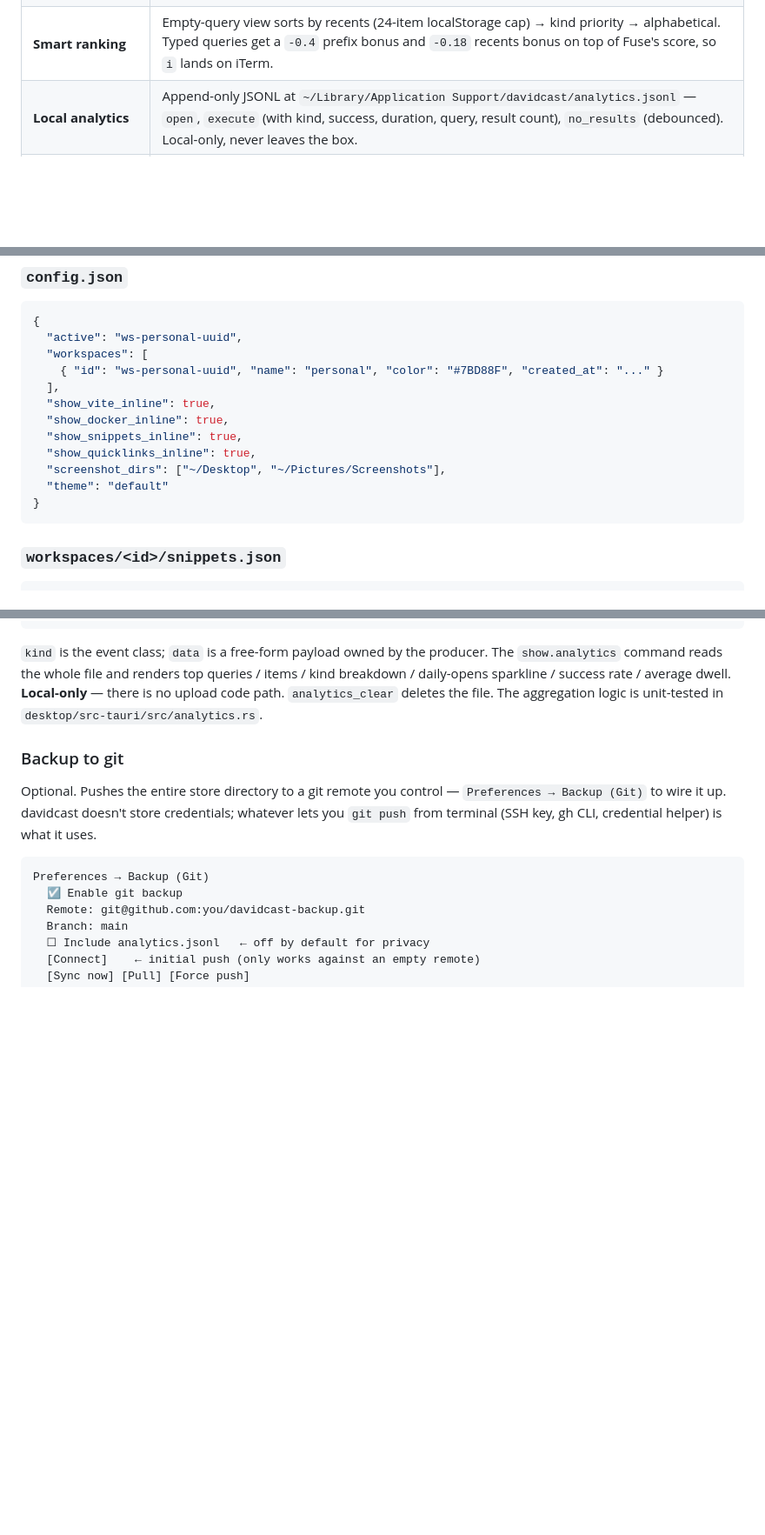
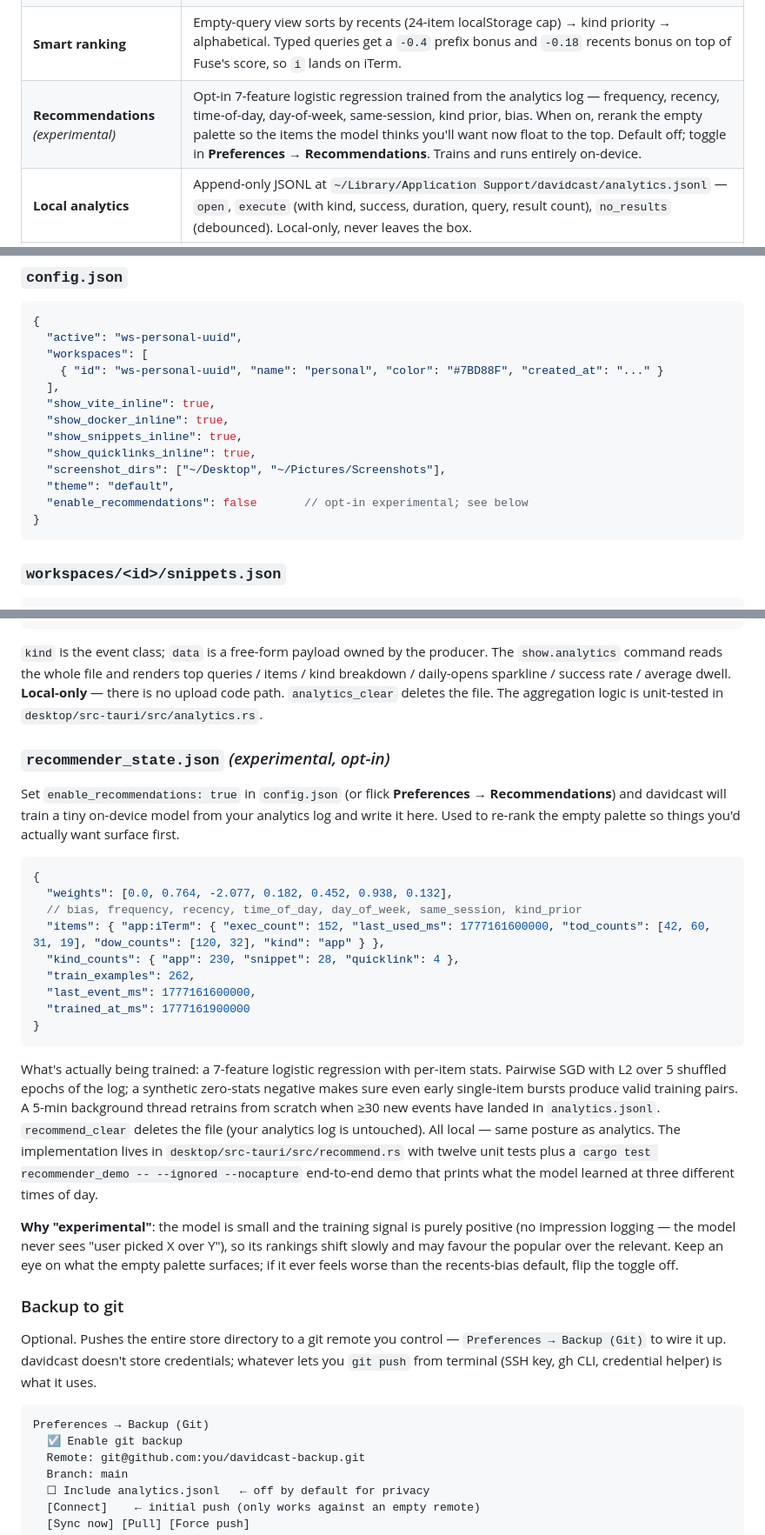
Before and after one commit to davidbroza/davidcast, a Markdown page: README.md, 3 parts joined by grey strips. Shown at 87% size. Drawn GitHub-style; blank space fills up the shorter version.

Commit message:
README: document Recommendations as experimental
- New row in the feature table marked (experimental), default off
- recommender_state.json subsection covers the on-disk shape, training
  loop, and the limitation that motivates the experimental tag

````diff
--- a/README.md
+++ b/README.md
@@ -57,6 +57,7 @@ Also: I wanted to learn Tauri 2. This is the project I built to do it.
 | **Find Screenshots** | Side-preview pane on the right. `↵` copies the path, `⌘⇧C` copies the bitmap, `⌘R` reveals in Finder. Folders configurable in Preferences. |
 | **Clipboard history** | Background watcher; `⌘⇧V` opens the history filter directly. |
 | **Smart ranking** | Empty-query view sorts by recents (24-item localStorage cap) → kind priority → alphabetical. Typed queries get a `-0.4` prefix bonus and `-0.18` recents bonus on top of Fuse's score, so `i` lands on iTerm. |
+| **Recommendations** *(experimental)* | Opt-in 7-feature logistic regression trained from the analytics log — frequency, recency, time-of-day, day-of-week, same-session, kind prior, bias. When on, rerank the empty palette so the items the model thinks you'll want now float to the top. Default off; toggle in **Preferences → Recommendations**. Trains and runs entirely on-device. |
 | **Local analytics** | Append-only JSONL at `~/Library/Application Support/davidcast/analytics.jsonl` — `open`, `execute` (with kind, success, duration, query, result count), `no_results` (debounced). Local-only, never leaves the box. |
 | **Window management** | `wm.left` / `right` / `top` / `bottom` / `maximize` / `center` move the frontmost (non-davidcast) window via osascript with the standard hide-then-act trick — Raycast halves without paying for Raycast. |
 | **System quick actions** | Lock / Sleep / Empty Trash / Restart / Shut Down / Log Out — the macOS power menu, two keystrokes away. |
@@ -278,7 +280,8 @@ Everything davidcast persists is a plain JSON (or JSONL) file under `~/Library/A
   "show_snippets_inline": true,
   "show_quicklinks_inline": true,
   "screenshot_dirs": ["~/Desktop", "~/Pictures/Screenshots"],
-  "theme": "default"
+  "theme": "default",
+  "enable_recommendations": false       // opt-in experimental; see below
 }
 ```
 
@@ -328,6 +331,26 @@ One event per line, append-only, never reordered. Three event kinds today:
 ```
 
 `kind` is the event class; `data` is a free-form payload owned by the producer. The `show.analytics` command reads the whole file and renders top queries / items / kind breakdown / daily-opens sparkline / success rate / average dwell. **Local-only** — there is no upload code path. `analytics_clear` deletes the file. The aggregation logic is unit-tested in `desktop/src-tauri/src/analytics.rs`.
+
+### `recommender_state.json` *(experimental, opt-in)*
+
+Set `enable_recommendations: true` in `config.json` (or flick **Preferences → Recommendations**) and davidcast will train a tiny on-device model from your analytics log and write it here. Used to re-rank the empty palette so things you'd actually want surface first.
+
+```jsonc
+{
+  "weights": [0.0, 0.764, -2.077, 0.182, 0.452, 0.938, 0.132],
+  // bias, frequency, recency, time_of_day, day_of_week, same_session, kind_prior
+  "items": { "app:iTerm": { "exec_count": 152, "last_used_ms": 1777161600000, "tod_counts": [42, 60, 31, 19], "dow_counts": [120, 32], "kind": "app" } },
+  "kind_counts": { "app": 230, "snippet": 28, "quicklink": 4 },
+  "train_examples": 262,
+  "last_event_ms": 1777161600000,
+  "trained_at_ms": 1777161900000
+}
+```
+
+What's actually being trained: a 7-feature logistic regression with per-item stats. Pairwise SGD with L2 over 5 shuffled epochs of the log; a synthetic zero-stats negative makes sure even early single-item bursts produce valid training pairs. A 5-min background thread retrains from scratch when ≥30 new events have landed in `analytics.jsonl`. `recommend_clear` deletes the file (your analytics log is untouched). All local — same posture as analytics. The implementation lives in `desktop/src-tauri/src/recommend.rs` with twelve unit tests plus a `cargo test recommender_demo -- --ignored --nocapture` end-to-end demo that prints what the model learned at three different times of day.
+
+**Why "experimental"**: the model is small and the training signal is purely positive (no impression logging — the model never sees "user picked X over Y"), so its rankings shift slowly and may favour the popular over the relevant. Keep an eye on what the empty palette surfaces; if it ever feels worse than the recents-bias default, flip the toggle off.
 
 ### Backup to git
 
````
Also changed, not shown: other parts of README.md (+1 -0 lines).
